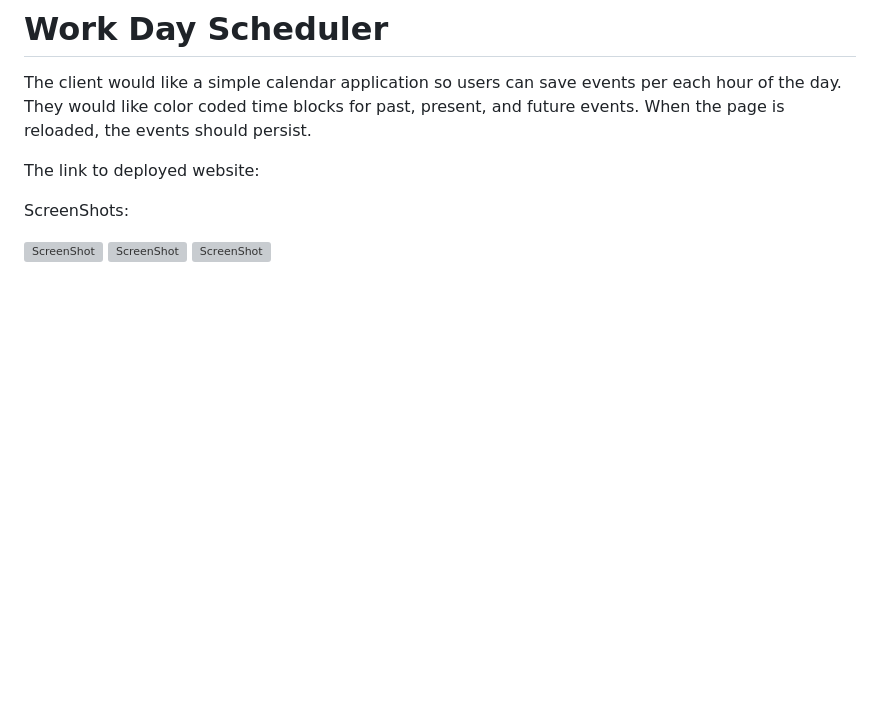
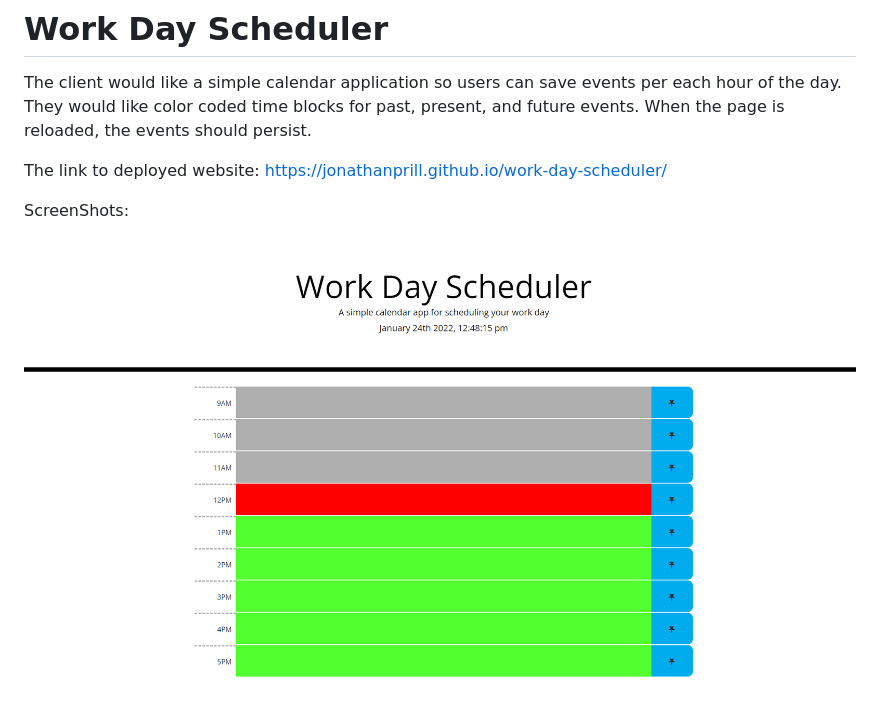
Before and after one commit to jonathanprill/work-day-scheduler, a Markdown page: README.md, the part around the change. Drawn GitHub-style; pictures changed too: assets/images/work-day-scheduler_image.png (added); blank space fills up the shorter version; grey boxes are pictures that could not be loaded.

```diff
--- a/README.md
+++ b/README.md
@@ -4,10 +4,9 @@ The client would like a simple calendar application so users can save events per
 They would like color coded time blocks for past, present, and future events.
 When the page is reloaded, the events should persist.
 
-The link to deployed website:
+The link to deployed website: https://jonathanprill.github.io/work-day-scheduler/
 
 ScreenShots:
 
-![ScreenShot](/assets/images/......png "screenshot1")
-![ScreenShot](/assets/images/.....png "screenshot2")
-![ScreenShot](/assets/images/.....png "screenshot3")
+
+![ScreenShot](/assets/images/work-day-scheduler_image.png "screenshot1")
```
